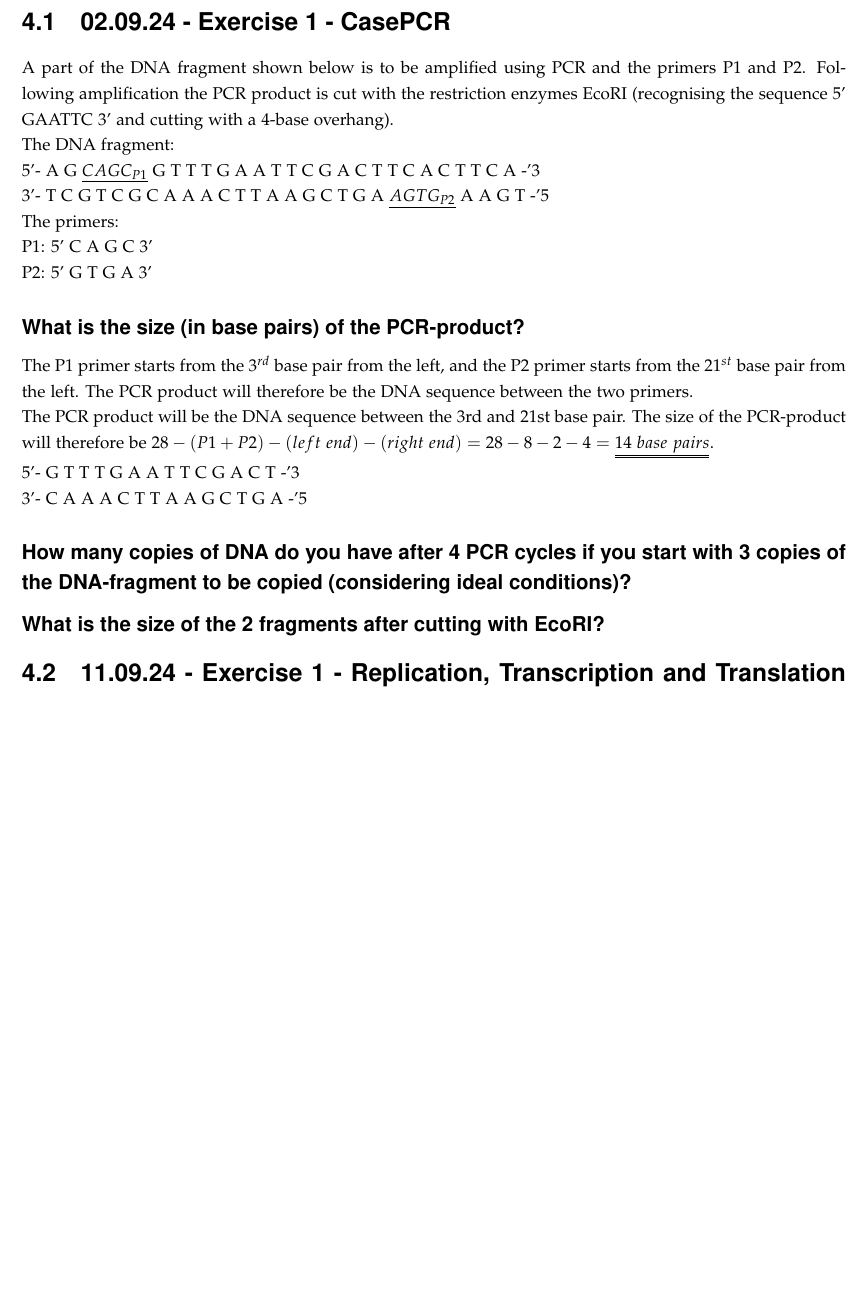
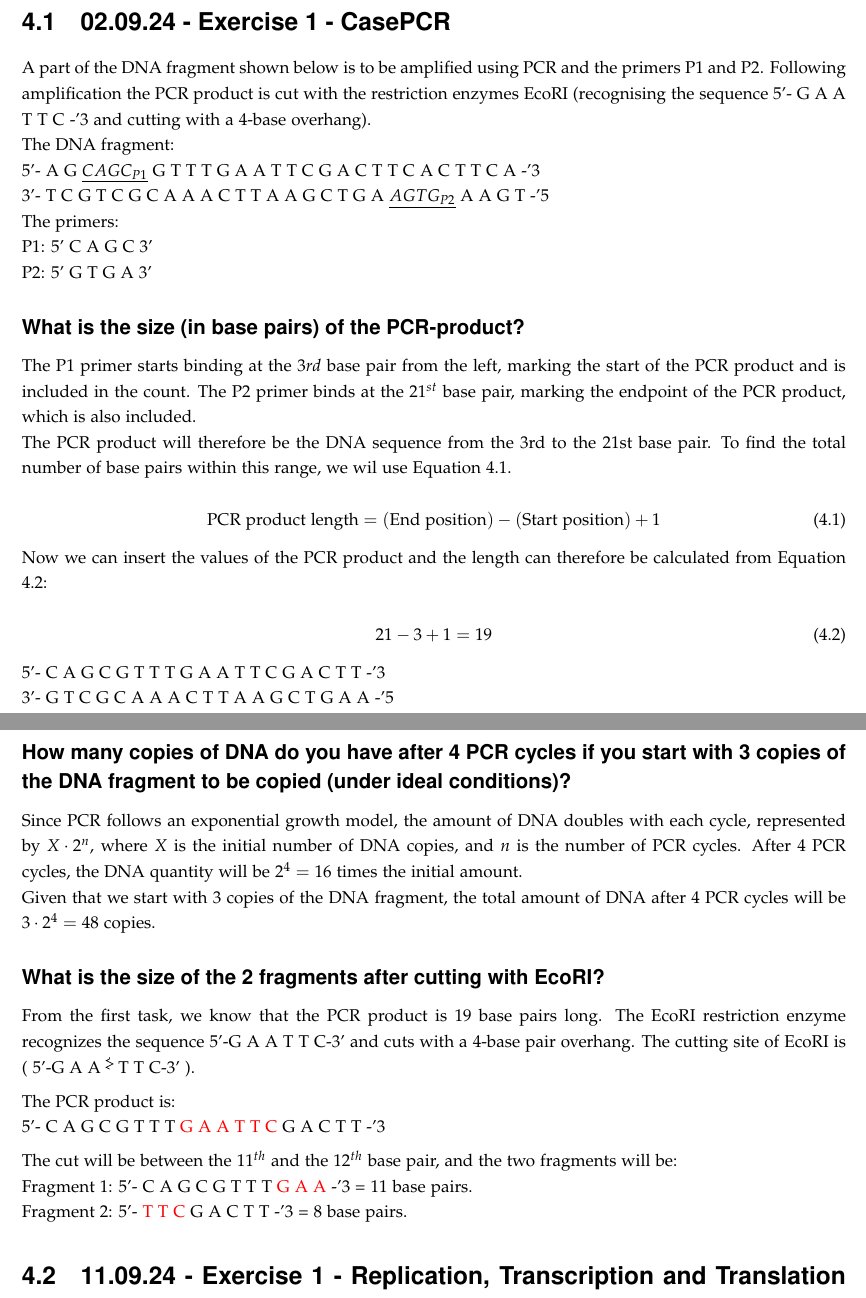
Before and after one commit to DanishUnicorn/tcp, a LaTeX thesis (Microbiology Notes/main.tex, which reads Microbiology Notes/TexFiles/chapter4.tex): part of page 46 of 156 before the commit and two parts of pages 46 and 47 of 157 after it, the two joined at a grey line, cut so that both start at the same text, the shorter picture padded with empty space. The pictures show the PDF file Microbiology Notes/main.pdf that the author committed with the source.

Commit message:
The exercise from the first lecture is concluded.

```diff
--- a/Microbiology Notes/TexFiles/chapter4.tex
+++ b/Microbiology Notes/TexFiles/chapter4.tex
@@ -2,6 +4,6 @@
 
 \section{02.09.24 - Exercise 1 - CasePCR}
-A part of the DNA fragment shown below is to be amplified using PCR and the primers P1 and P2. Following amplification the PCR product is cut with the restriction enzymes EcoRI (recognising the sequence 5’ GAATTC 3’ and cutting with a 4-base overhang).
+A part of the DNA fragment shown below is to be amplified using PCR and the primers P1 and P2. Following amplification the PCR product is cut with the restriction enzymes EcoRI (recognising the sequence 5'- G A A T T C -'3 and cutting with a 4-base overhang).
 
 The DNA fragment:
 
@@ -15,19 +17,33 @@ P1: 5’ C A G C 3’
 
 P2: 5’ G T G A 3’
 
+\subsection*{What is the size (in base pairs) of the PCR-product?}
+The P1 primer starts binding at the $3{rd}$ base pair from the left, marking the start of the PCR product and is included in the count. The P2 primer binds at the $21^{st}$ base pair, marking the endpoint of the PCR product, which is also included.
 
+The PCR product will therefore be the DNA sequence from the 3rd to the 21st base pair. To find the total number of base pairs within this range, we wil use Equation \ref{eq:PCRProductSize}.
 
+\begin{equation}
+    \text{PCR product length} = (\text{End position}) - (\text{Start position}) + 1
+    \label{eq:PCRProductSize}
+\end{equation}
 
-\subsection*{What is the size (in base pairs) of the PCR-product?}
-The P1 primer starts from the $3^{rd}$ base pair from the left, and the P2 primer starts from the $21^{st}$ base pair from the left. The PCR product will therefore be the DNA sequence between the two primers.
+Now we can insert the values of the PCR product and the length can therefore be calculated from Equation \ref{eq:PCRProductSize1.1}:
 
-The PCR product will be the DNA sequence between the 3rd and 21st base pair. The size of the PCR-product will therefore be $28 - (P1 + P2) - (left \ end) - (right \ end) = 28 - 8 - 2 - 4 = \uuline{14 \ base \ pairs}$.
+\begin{equation}
+    21 - 3 + 1 = 19
+    \label{eq:PCRProductSize1.1}
+\end{equation}
 
-5'- G T T T G A A T T C G A C T -'3
+5'- C A G C G T T T G A A T T C G A C T T -'3
 
-3'- C A A A C T T A A G C T G A -'5
+3'- G T C G C A A A C T T A A G C T G A A -'5
 
-\subsection*{How many copies of DNA do you have after 4 PCR cycles if you start with 3 copies of the DNA-fragment to be copied (considering ideal conditions)?}
+\subsection*{How many copies of DNA do you have after 4 PCR cycles if you start with 3 copies of the DNA fragment to be copied (under ideal conditions)?}
+Since PCR follows an exponential growth model, the amount of DNA doubles with each cycle, represented by $X \cdot 2^n$, where $X$ is the initial number of DNA copies, and $n$ is the number of PCR cycles. After 4 PCR cycles, the DNA quantity will be $2^4 = 16$ times the initial amount.
 
+Given that we start with 3 copies of the DNA fragment, the total amount of DNA after 4 PCR cycles will be $3 \cdot 2^4 = 48$ copies.
 
 \subsection*{What is the size of the 2 fragments after cutting with EcoRI?}
+From the first task, we know that the PCR product is 19 base pairs long. The EcoRI restriction enzyme recognizes the sequence 5'-G A A T T C-3' and cuts with a 4-base pair overhang. The cutting site of EcoRI is
+(
+    5'-G A A
@@ -34,4 +53,17 @@ The PCR product will be the DNA sequence between the 3rd and 21st base pair. The
+T T C-3'
+).
 
+\vspace*{0.5em}
+The PCR product is:
+
+5'- C A G C G T T T \textcolor{red}{G A A T T C} G A C T T -'3
+
+\vspace*{0.5em}
+The cut will be between the $11^{th}$ and the $12^{th}$ base pair, and the two fragments will be:
+
+Fragment 1: 5'- C A G C G T T T \textcolor{red}{G A A} -'3 = 11 base pairs.
+
+Fragment 2: 5'- \textcolor{red}{T T C} G A C T T -'3 = 8 base pairs.
 
 \section{11.09.24 - Exercise 1 - Replication, Transcription and Translation in prokaryotes}
 For an automated version of answering this exercise, please see the file w2e1.py in the Python folder. This file will automatically replicate, transcribe and translate the given DNA sequence. Use the file as a template for future exercises if needed.
```
Also changed, not shown: Microbiology Notes/preamble.tex (+1 -0 lines), Microbiology Notes/main.pdf, Microbiology Notes/TexFiles/chapter4.tex (5 more changed lines).
